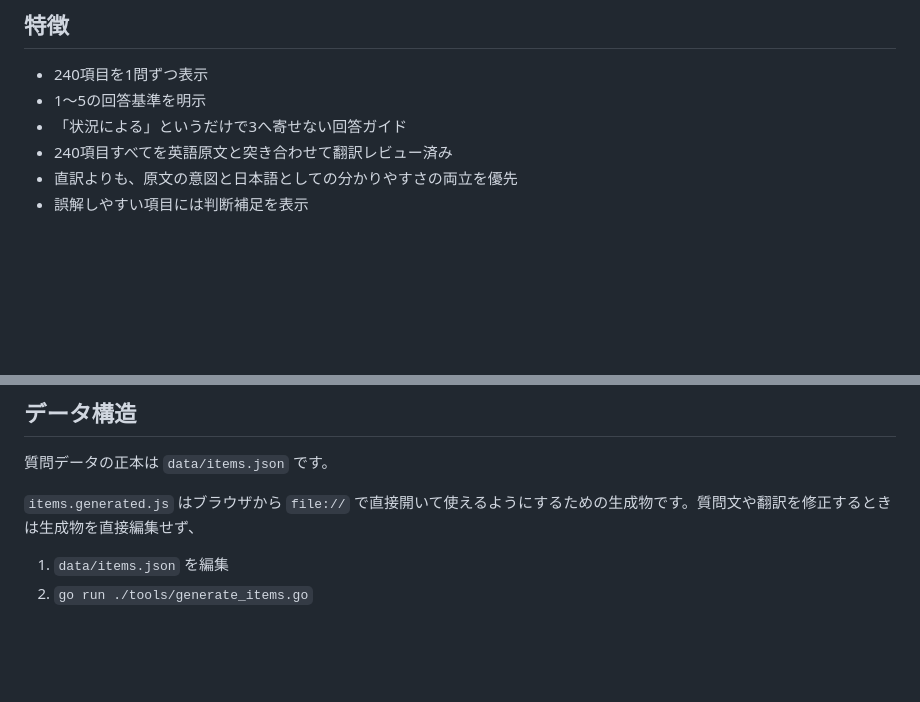
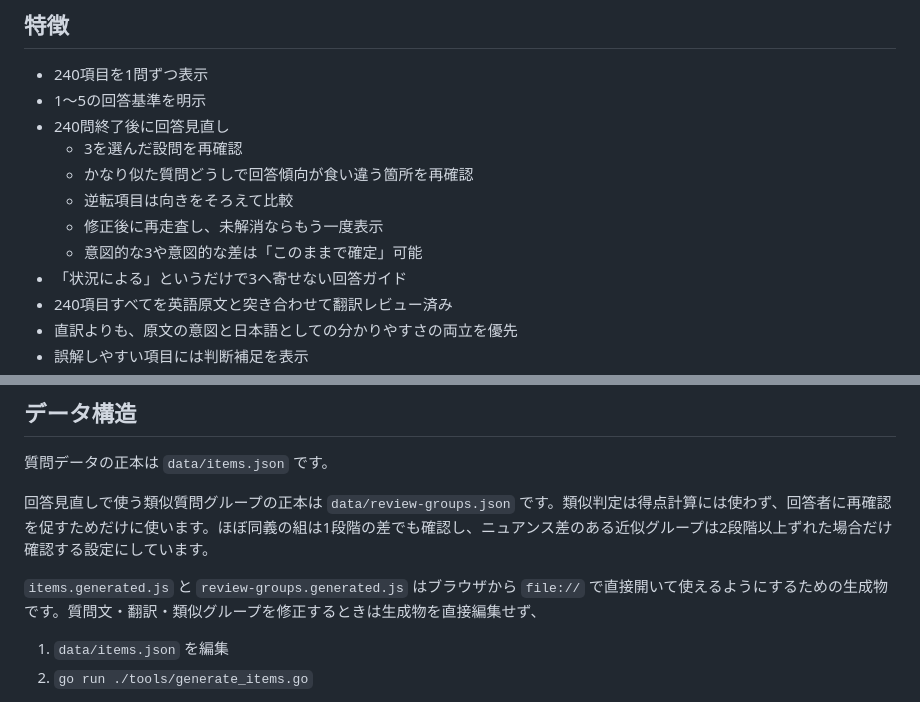
Before and after one commit to hatolife/ipip_hexaco_ja, a Markdown page: README.md, 2 parts joined by grey strips. Drawn GitHub-style; blank space fills up the shorter version.

Commit message:
docs: describe end-of-test review loop

```diff
--- a/README.md
+++ b/README.md
@@ -6,6 +6,12 @@ IPIP-HEXACO 240項目を、日本語で回答しやすい形にした静的Web
 
 - 240項目を1問ずつ表示
 - 1〜5の回答基準を明示
+- 240問終了後に回答見直し
+  - 3を選んだ設問を再確認
+  - かなり似た質問どうしで回答傾向が食い違う箇所を再確認
+  - 逆転項目は向きをそろえて比較
+  - 修正後に再走査し、未解消ならもう一度表示
+  - 意図的な3や意図的な差は「このままで確定」可能
 - 「状況による」というだけで3へ寄せない回答ガイド
 - 240項目すべてを英語原文と突き合わせて翻訳レビュー済み
 - 直訳よりも、原文の意図と日本語としての分かりやすさの両立を優先
@@ -49,7 +55,9 @@ GitHub Pages等で公開して使うこともできますが、「アクセス
 
 質問データの正本は `data/items.json` です。
 
-`items.generated.js` はブラウザから `file://` で直接開いて使えるようにするための生成物です。質問文や翻訳を修正するときは生成物を直接編集せず、
+回答見直しで使う類似質問グループの正本は `data/review-groups.json` です。類似判定は得点計算には使わず、回答者に再確認を促すためだけに使います。ほぼ同義の組は1段階の差でも確認し、ニュアンス差のある近似グループは2段階以上ずれた場合だけ確認する設定にしています。
+
+`items.generated.js` と `review-groups.generated.js` はブラウザから `file://` で直接開いて使えるようにするための生成物です。質問文・翻訳・類似グループを修正するときは生成物を直接編集せず、
 
 1. `data/items.json` を編集
 2. `go run ./tools/generate_items.go`
```
